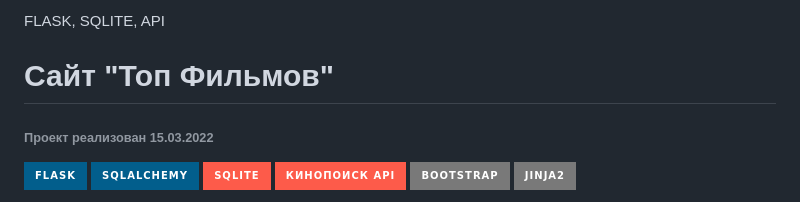
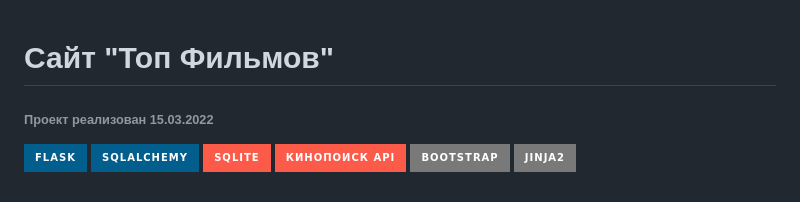
Before and after one commit to smir-ant/portfolio, a Markdown page: Сайт 'Топ Фильмов'/README.md, the part around the change. Rendered like a GitHub page; badges without logos.

Commit message:
FLASK, SQLITE, API

```diff
--- a/Сайт 'Топ Фильмов'/README.md
+++ b/Сайт 'Топ Фильмов'/README.md
@@ -1,5 +1,3 @@
-FLASK, SQLITE, API
-
 # Сайт "Топ Фильмов"
 
 ###### Проект реализован 15.03.2022
```
